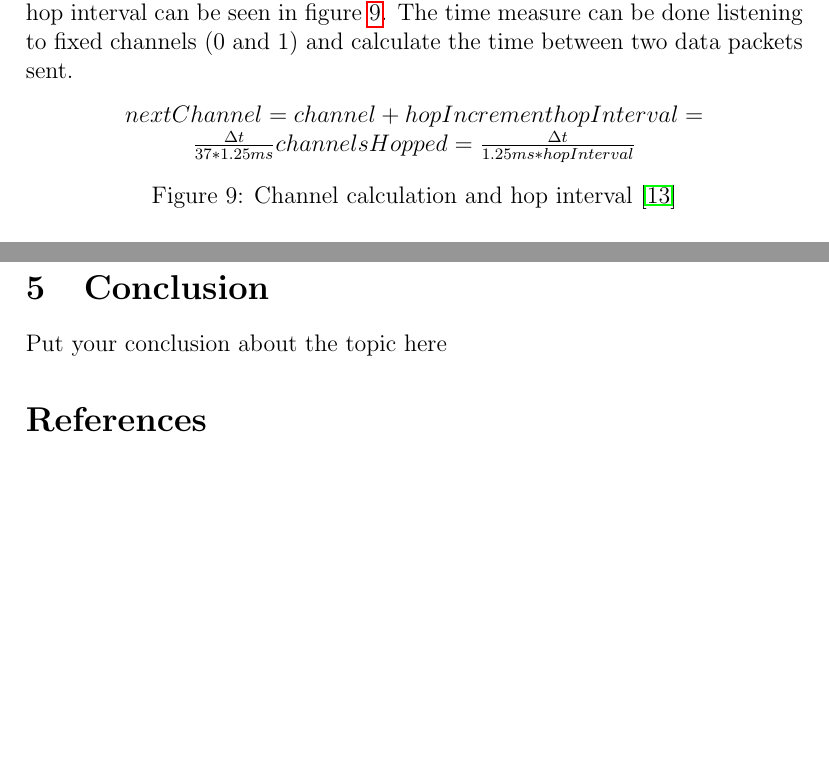
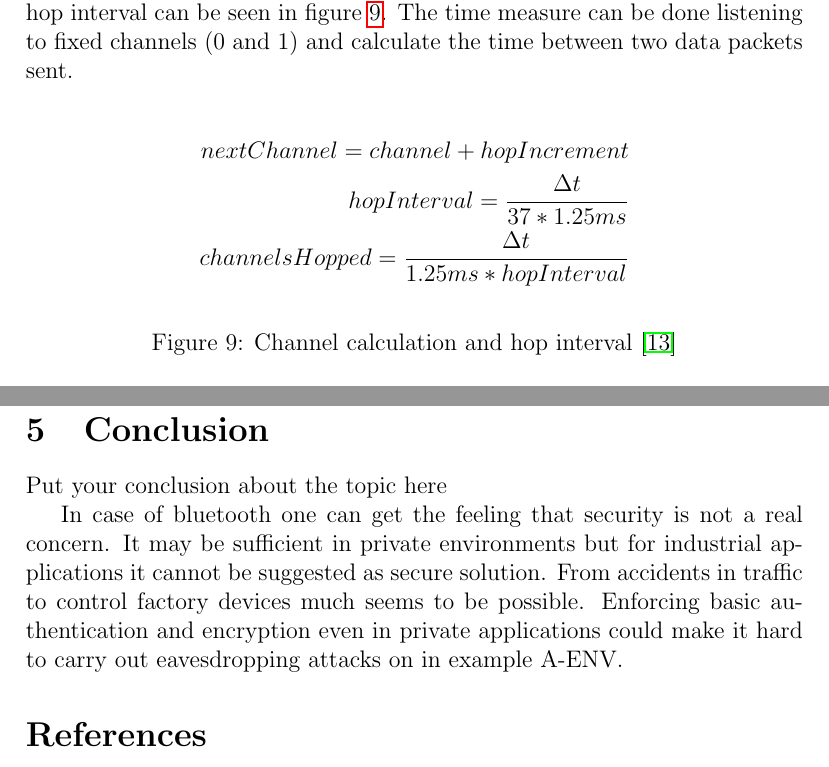
Before and after one commit to g-spot/security_survey, a LaTeX paper (survey.tex): two parts of pages 15 and 16 of 18, joined at a grey line, cut so that both start at the same text, the shorter picture padded with empty space. Compiled offline with pdfLaTeX.

Commit message:
added asmath for alignment

```diff
--- a/survey.tex
+++ b/survey.tex
@@ -6,6 +6,7 @@
 \usepackage{nicefrac}
 \usepackage{caption}
 \usepackage{wrapfig}
+\usepackage{amsmath}
 
 %% The title of your survey
 \title{ Survey of mobile network security in trending technologies, focusing on Bluetooth and NFC }
@@ -307,11 +308,11 @@ In \cite{DBLP:conf/woot/Ryan13} the authors introduce the Ubertooth platform and
 
 \begin{figure}[h]
 \begin{center}
-\begin{math}
-	nextChannel = channel + hopIncrement
-	hopInterval = \frac{\Delta t}{37 * 1.25ms}
-	channelsHopped = \frac{\Delta t}{1.25ms * hopInterval}
-\end{math}
+	\begin{align*}
+		nextChannel = channel + hopIncrement\\
+ 		hopInterval = \frac{\Delta t}{37 * 1.25ms} \\
+ 		channelsHopped = \frac{\Delta t}{1.25ms * hopInterval}
+	\end{align*}
 \caption{Channel calculation and hop interval \cite{DBLP:conf/woot/Ryan13}}
 \label{le_bt_formulas}
 \end{center}
@@ -332,7 +333,7 @@ Because the SIP charges no fee for BT 4.0 the increase of BT enabled devices wil
 \section{Conclusion}
 Put your conclusion about the topic here
 
-
+In case of bluetooth one can get the feeling that security is not a real concern. It may be sufficient in private environments but for industrial applications it cannot be suggested as secure solution. From accidents in traffic to control factory devices much seems to be possible. Enforcing basic authentication and encryption even in private applications could make it hard to carry out eavesdropping attacks on in example A-ENV.
 
 %% References
 %% ----------------------------------------------------------------------------
```
